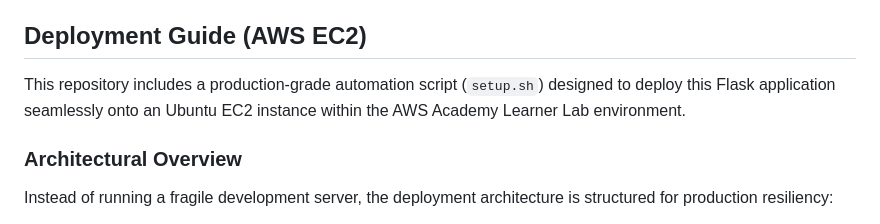
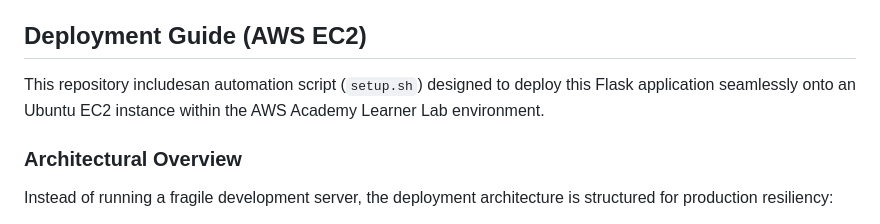
Before and after one commit to bluechristopher/ndp2026, a Markdown page: README.md, the part around the change. Rendered like a GitHub page.

```diff
--- a/README.md
+++ b/README.md
@@ -3,7 +3,7 @@ This Flask web app serves a simple National Day wish page where users can submit
 
 ## Deployment Guide (AWS EC2)
 
-This repository includes a production-grade automation script (`setup.sh`) designed to deploy this Flask application seamlessly onto an Ubuntu EC2 instance within the AWS Academy Learner Lab environment.
+This repository includesan automation script (`setup.sh`) designed to deploy this Flask application seamlessly onto an Ubuntu EC2 instance within the AWS Academy Learner Lab environment.
 
 ### Architectural Overview
 Instead of running a fragile development server, the deployment architecture is structured for production resiliency:
```
